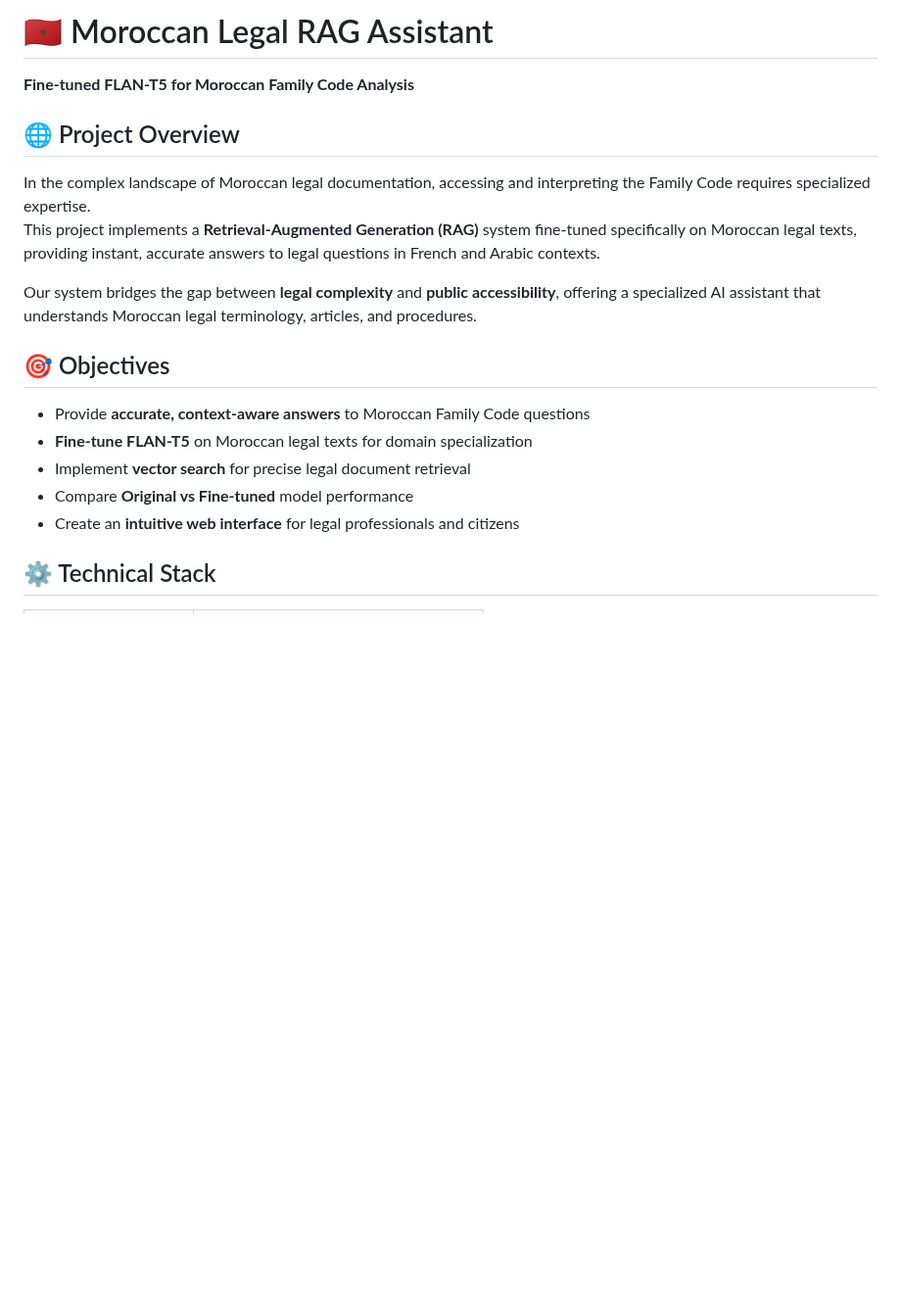
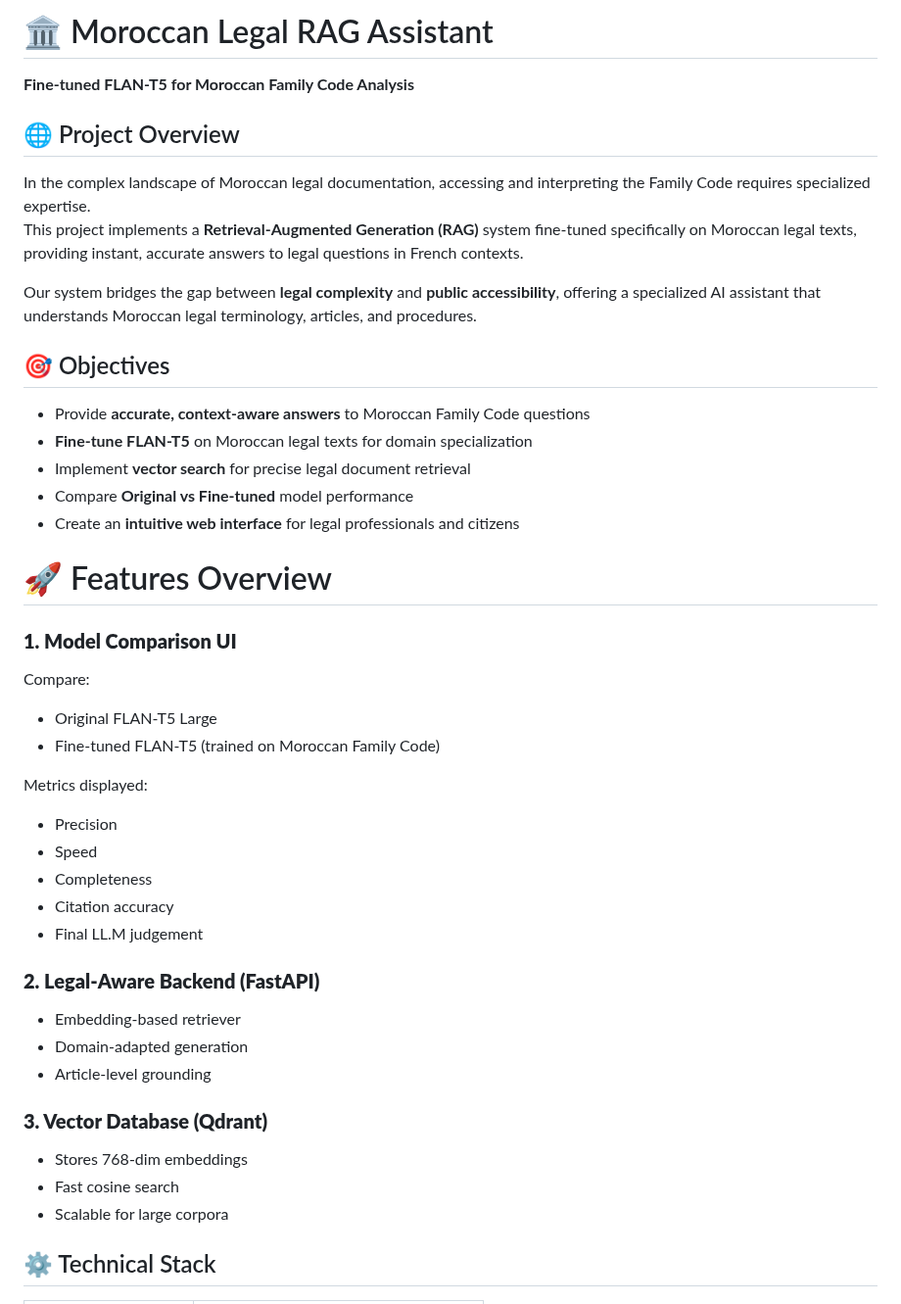
Before and after one commit to AamirAyoub123/RAG-LawAssistant-Morocco-V1, a Markdown page: README.md, the part around one of its changes. Shown at 98% size. Drawn GitHub-style; blank space fills up the shorter version.

```diff
--- a/README.md
+++ b/README.md
@@ -1,9 +1,9 @@
-# 🇲🇦 Moroccan Legal RAG Assistant
+# 🏛️ Moroccan Legal RAG Assistant
 **Fine-tuned FLAN-T5 for Moroccan Family Code Analysis**
 
 ## 🌐 Project Overview
 In the complex landscape of Moroccan legal documentation, accessing and interpreting the Family Code requires specialized expertise.
-This project implements a **Retrieval-Augmented Generation (RAG)** system fine-tuned specifically on Moroccan legal texts, providing instant, accurate answers to legal questions in French and Arabic contexts.
+This project implements a **Retrieval-Augmented Generation (RAG)** system fine-tuned specifically on Moroccan legal texts, providing instant, accurate answers to legal questions in French contexts.
 
 Our system bridges the gap between **legal complexity** and **public accessibility**, offering a specialized AI assistant that understands Moroccan legal terminology, articles, and procedures.
 
@@ -13,6 +13,29 @@ Our system bridges the gap between **legal complexity** and **public accessibili
 - Implement **vector search** for precise legal document retrieval
 - Compare **Original vs Fine-tuned** model performance
 - Create an **intuitive web interface** for legal professionals and citizens
+# 🚀 Features Overview
+
+### **1. Model Comparison UI**
+Compare:
+- Original FLAN-T5 Large
+- Fine-tuned FLAN-T5 (trained on Moroccan Family Code)
+
+Metrics displayed:
+- Precision
+- Speed
+- Completeness
+- Citation accuracy
+- Final LL.M judgement
+
+### **2. Legal-Aware Backend (FastAPI)**
+- Embedding-based retriever
+- Domain-adapted generation
+- Article-level grounding
+
+### **3. Vector Database (Qdrant)**
+- Stores 768-dim embeddings
+- Fast cosine search
+- Scalable for large corpora
 
 ## ⚙️ Technical Stack
 | Category | Tools / Libraries |
```
Also changed, not shown: other parts of README.md (+120 -7 lines).
